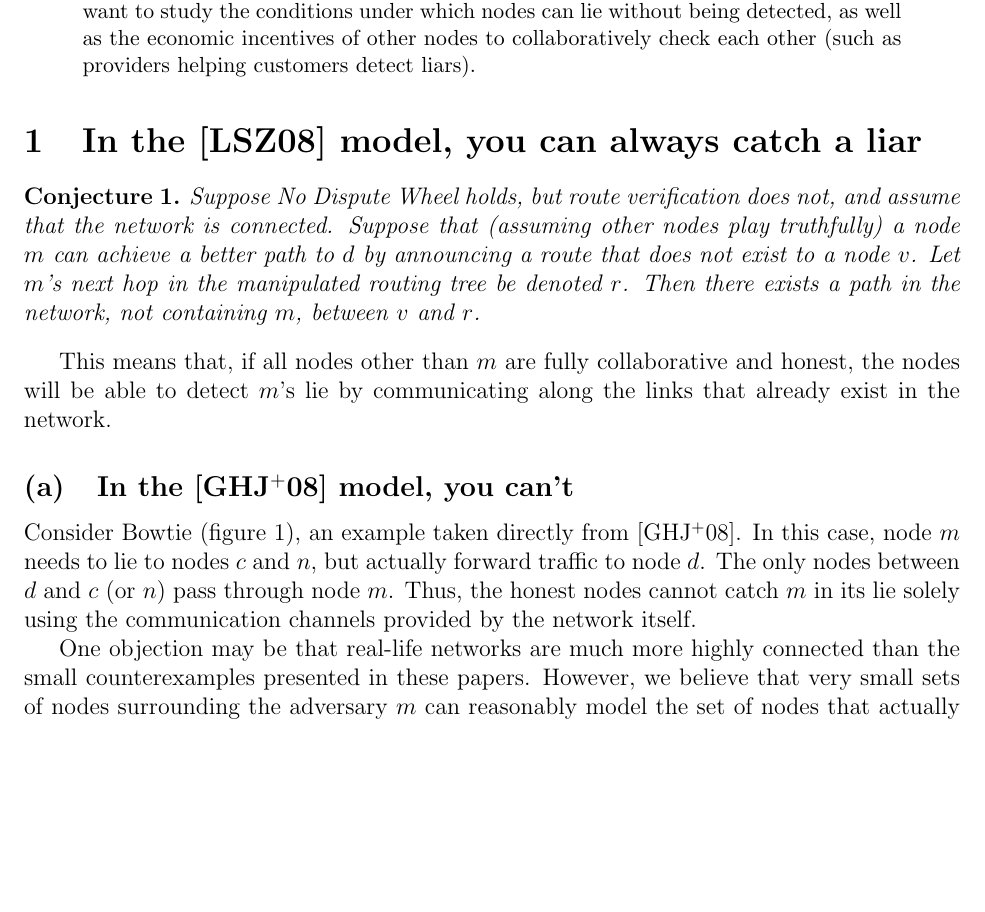
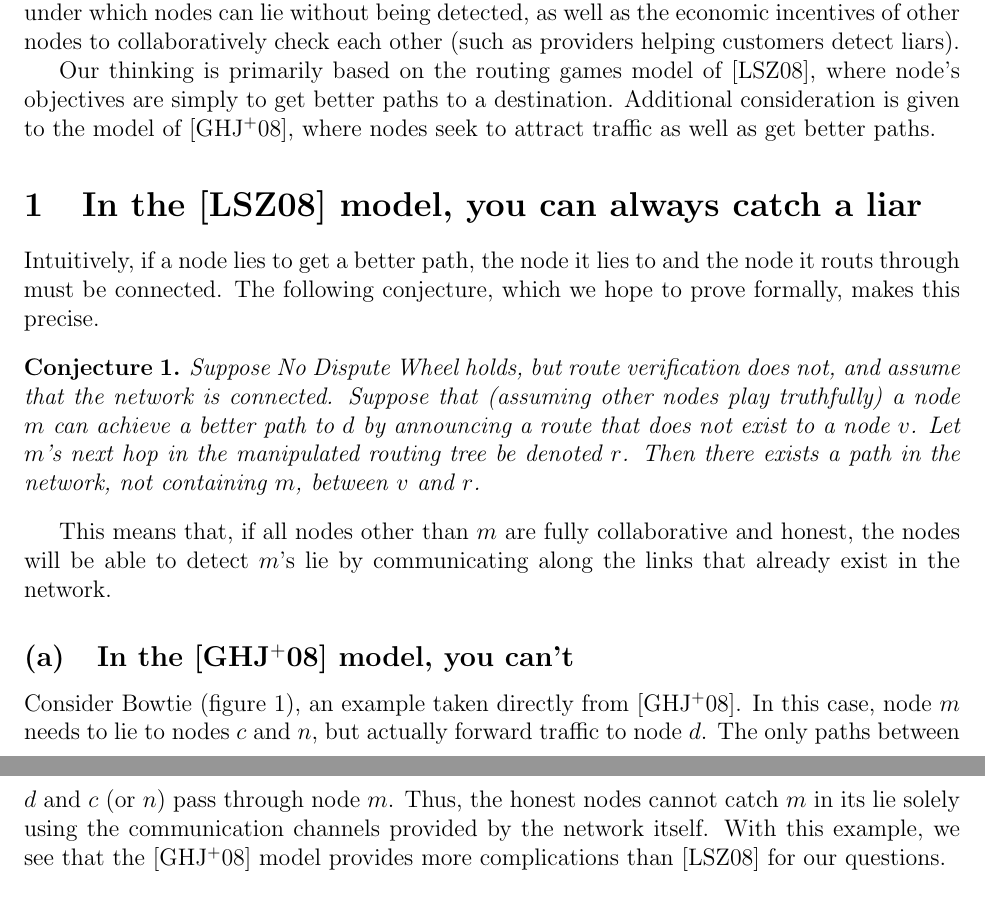
Before and after one commit to ClathomasPrime/Cs561Proj, a LaTeX document (proj.tex): part of page 1 of 3 before the commit and two parts of pages 1 and 2 of 3 after it, the two joined at a grey line, cut so that both start at the same text, the shorter picture padded with empty space. Compiled offline with pdfLaTeX.

Commit message:
revised and ready

```diff
--- a/proj.tex
+++ b/proj.tex
@@ -48,10 +52,20 @@ claytont@princeton.edu, gbhirsch@cs.princeton.edu }
 can lie without being detected,
 as well as the economic incentives of other nodes to collaboratively
 check each other (such as providers helping customers detect liars).
-\end{abstract}
+
+Our thinking is primarily based on the routing games model of
+\cite{RoutingGames}, where node's objectives are simply to get
+better paths to a destination.
+Additional consideration is given to the model
+of \cite{Attraction}, where nodes seek to attract traffic as
+well as get better paths.
 
 \section{In the \cite{RoutingGames} model, you can always catch a liar}
 
+  Intuitively, if a node lies to get a better path, the node it lies
+  to and the node it routs through must be connected.
+  The following conjecture, which we hope to prove formally,
+  makes this precise.
   \begin{conjecture}
     Suppose No Dispute Wheel holds, but route verification does not, and
     assume that the network is connected.
@@ -103,9 +117,11 @@ claytont@princeton.edu, gbhirsch@cs.princeton.edu }
     an example taken directly from \cite{Attraction}.
     In this case, node $m$ needs to lie to nodes $c$ and $n$,
     but actually forward traffic to node $d$.
-    The only nodes between $d$ and $c$ (or $n$) pass through node $m$.
+    The only paths between $d$ and $c$ (or $n$) pass through node $m$.
     Thus, the honest nodes cannot catch $m$ in its lie solely using
     the communication channels provided by the network itself.
+    With this example, we see that the \cite{Attraction} model
+    provides more complications than \cite{RoutingGames} for our questions.
 
     \begin{figure}[h]
       \centering
@@ -113,13 +129,13 @@ claytont@princeton.edu, gbhirsch@cs.princeton.edu }
       \includegraphics[width=0.75\textwidth]{Bowtie}
     \end{figure}
 
-    One objection may be that real-life networks are much more highly
-    connected than the small counterexamples presented in these papers.
-    However, we believe that very small sets of nodes surrounding
-    the adversary $m$ can reasonably model the set of nodes
-    that actually \emph{care} enough to try and catch $m$ lying.
-    Thus, it makes sense to ask if small subnetworks can catch $m$
-    communicating only along links among themselves.
+    % One objection may be that real-life networks are much more highly
+    % connected than the small counterexamples presented in these papers.
+    % However, we believe that very small sets of nodes surrounding
+    % the adversary $m$ can reasonably model the set of nodes
+    % that actually \emph{care} enough to try and catch $m$ lying.
+    % Thus, it makes sense to ask if small subnetworks can catch $m$
+    % communicating only along links among themselves.
 
 
 \section{But will you?}
```
Also changed, not shown: proj.pdf, proj.tex (35 more changed lines). Lines whose indentation alone changed are shown as unchanged.
